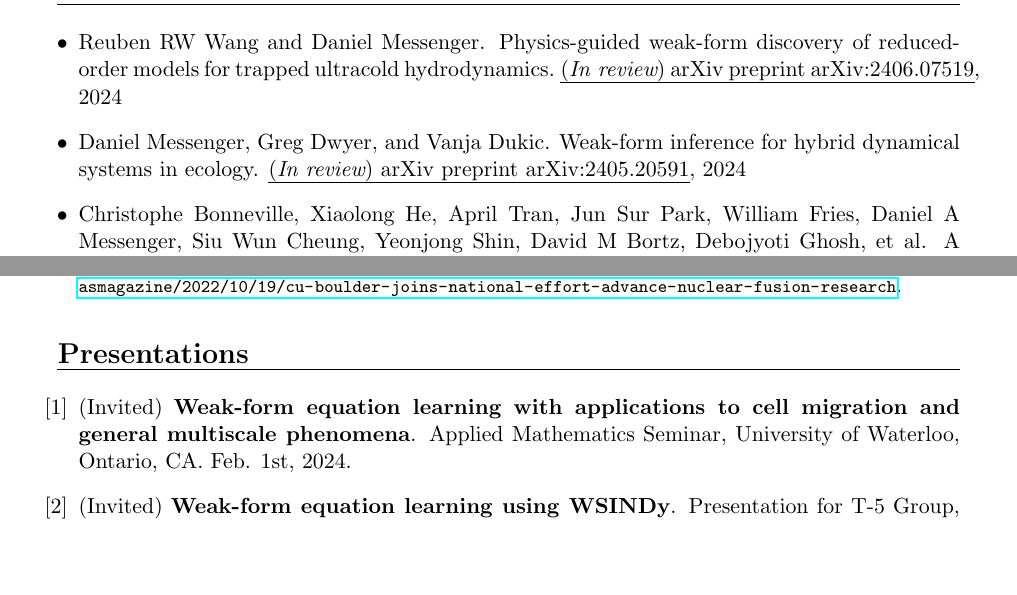
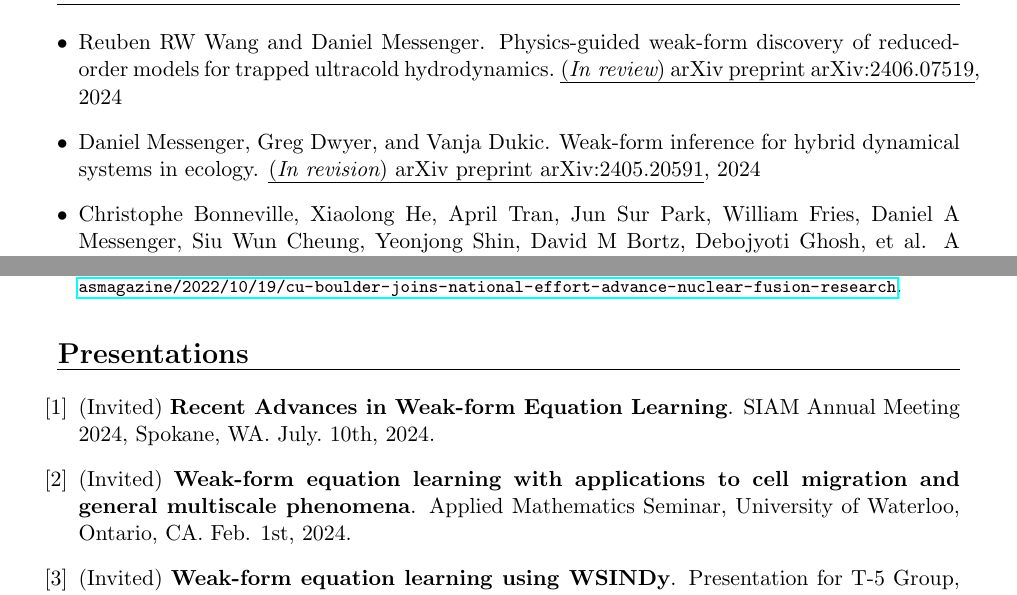
Before and after one commit to dm973/dm973.github.io, a LaTeX CV (assets/docs/CV/CV.tex, which reads assets/docs/CV/researchCU.bib): two parts of pages 1 and 3 of 5, joined at a grey line, cut so that both start at the same text, the shorter picture padded with empty space. Compiled offline with pdfLaTeX.

Commit message:
maintenance

```diff
--- a/assets/docs/CV/CV.tex
+++ b/assets/docs/CV/CV.tex
@@ -162,33 +162,10 @@ Advisor: Dr. Bortz \\
 \end{enumerate}
 \end{sloppypar}
 
-%\headr{Presentations, Posters, Workshops}
-
-%\begin{enumerate}[label={[\arabic*]}]
-%\item \textbf{Weak-Form Sparse Identification of Models for Cell Biology at Single-Cell and Population Level Descriptions}. Joint Mathematics Meetings, Boston, MA. Jan. 6, 2023.
-%\item \textbf{Weak-form sparse identification of differential equations from noisy measurements}. SFU Applied and Computational Math Seminar, Burnaby, BC. Oct. 7, 2022.
-%\item \textbf{Using WSINDy to Learn Anisotropic Interaction
-%Rules from Individual Trajectories in a Heterogeneous Cellular Population}. SIAM Conference on Mathematics of Data Science (MDS22), San Diego, CA. Sept. 28, 2022.
-%\item \textbf{Online Weak-form Sparse Identification of Partial Differential Equations}. Mathematical and Scientific Machine Learning 2022 (MSML2022), Beijing, China. Aug. 16, 2022.
-%\item \textbf{WSINDy MATLAB tutorial: ODEs \& PDEs}. Guest lecture and workshop, APPM 4720 Data-Driven Modeling, UCB. April 5 \& 7, 2022.
-%\item \textbf{Data-Driven Model Selection using Weak SINDy}. AI Institute in Dynamics, University of Washington, Seattle, WA. March. 16, 2022.
-%\item \textbf{Data-Driven Model Selection using Weak SINDy}. APPM Recruitment Symposium, University of Colorado, Boulder, CO. March. 11, 2022.
-%\item \textbf{Data-Driven Model Selection using Weak SINDy}. T-5 Reading Group, Theoretical Division, Los Alamos National Laboratory, NM. Aug. 6, 2021.
-%\item \textbf{Data-Driven Model Selection using Weak SINDy}. APPM Recruitment Symposium, University of Colorado, Boulder, CO. March 5, 2021.
-%\item \textbf{Data-Driven Model Selection using Weak SINDy}. Mathematical Biology Seminar, University of Colorado, Boulder, CO. Sept. 21, 2020.
-%\item \textbf{Weak SINDy: Galerkin-Based Data-Driven Model Selection}. SAMM 2020, Max Planck Institute for Dynamics of Complex Systems, Magdeburg, GE. July 27, 2020.
-%\item \textbf{Aggregation-Diffusion Phenomena in Domains with Boundaries}. SIAM Front Range Student Conference, University of Colorado, Denver, CO. March 7, 2020.
-%\item \textbf{Aggregation-Diffusion Phenomena in Domains with Boundaries}. Mathematical Biology Seminar, University of Colorado, Boulder, CO. Dec. 10, 2019.
-%\item \textbf{Aggregation-Diffusion Phenomena in Domains with Boundaries}. Canadian Applied and Industrial Mathematics Society (CAIMS), Annual Meeting, Whistler, BC. June 10, 2019.
-%\item \textbf{Interacting Particle Systems: Numerics for the Zero-Diffusion Limit}. Canadian Mathematical Society (CAS), Winter Meeting, Vancouver, BC. Dec. 7, 2018.
-%\item \textbf{Self-Organization in Domains with Boundaries}. Math Graduate Seminar, Simon Fraser University, Burnaby, BC. July 12, 2018.
-%\item \textbf{Normal and Enhanced Vibrational Spectroscopy}. Fall Physics Research Symposium, University of Puget Sound, Tacoma, WA. Oct. 17, 2014.
-%\item \textbf{Normal and Enhanced Vibrational Spectroscopy}. Summer Intern Research Symposium, Pacific Northwest National Laboratory, Richland, WA. July 28, 2014.
-%\end{enumerate}
-
 \headr{Presentations}
 \vspace{-0.5cm}
 \begin{enumerate}[label={[\arabic*]}]
+\item (Invited) \textbf{Recent Advances in Weak-form Equation Learning}. SIAM Annual Meeting 2024, Spokane, WA. July.\ 10th, 2024.
 \item (Invited) \textbf{Weak-form equation learning with applications to cell migration and general multiscale phenomena}. Applied Mathematics Seminar, University of Waterloo, Ontario, CA. Feb. 1st, 2024.
 \item (Invited) \textbf{Weak-form equation learning using WSINDy}. Presentation for T-5 Group, Theoretical Division, Los Alamos National Laboratory, NM. Sept. 1st, 2023.
 \item (Invited) \textbf{Weak Form Equation Learning for Interacting Particle System
--- a/assets/docs/CV/researchCU.bib
+++ b/assets/docs/CV/researchCU.bib
@@ -7,7 +7,7 @@
 @article{messenger2024weakeco,
   title={Weak-Form Inference for Hybrid Dynamical Systems in Ecology},
   author={Messenger, Daniel and Dwyer, Greg and Dukic, Vanja},
-  journal={({\it In review}) arXiv preprint arXiv:2405.20591},
+  journal={({\it In revision}) arXiv preprint arXiv:2405.20591},
   year={2024}
 }
 @incollection{BortzMessengerTran2024NumericalAnalysisMeetsMachineLearning,
```
Also changed, not shown: assets/docs/CV/CV.bbl, assets/docs/CV/CV.pdf, 2 other files.
